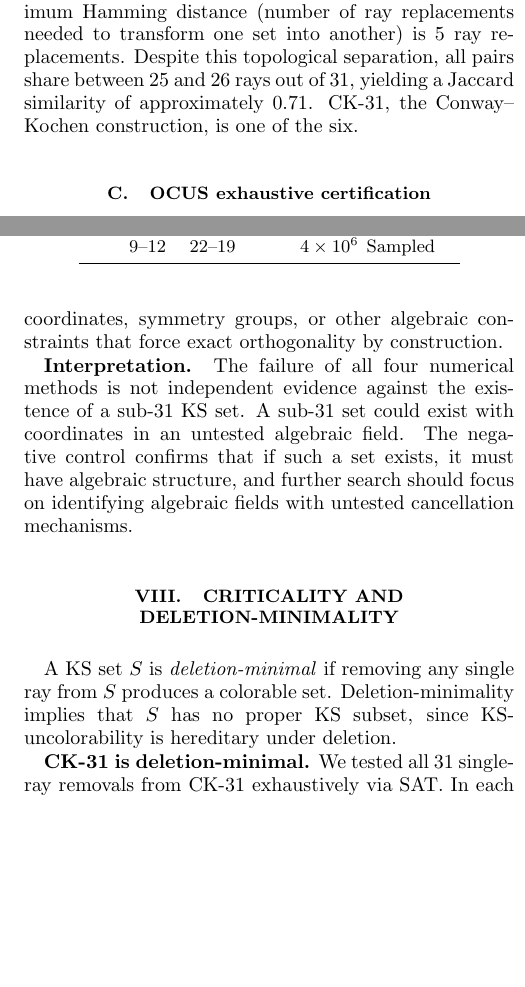
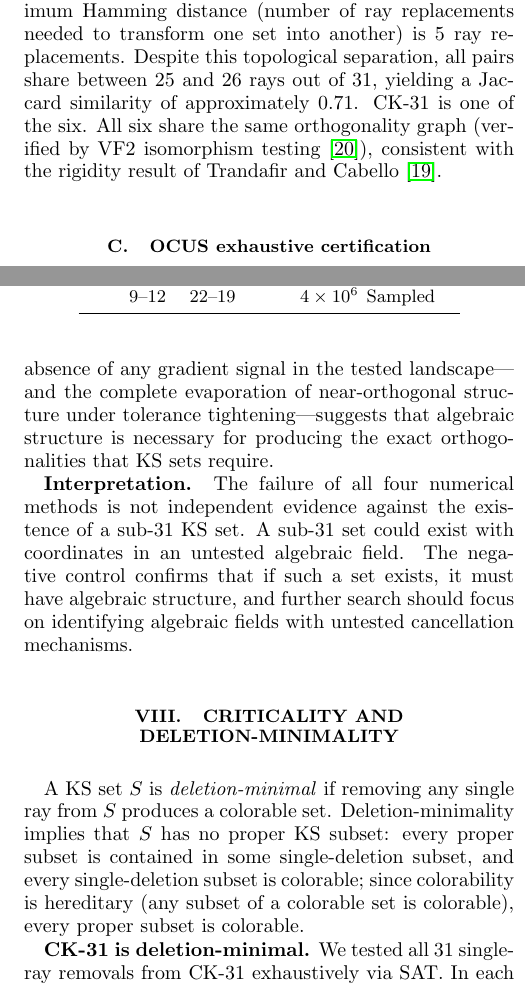
Before and after one commit to michaelkernaghan/contextuality, a LaTeX paper (paper/sub31_overview.tex): two parts of the columns of pages 7 and 10 of 16, joined at a grey line, cut so that both start at the same text, the shorter picture padded with empty space. Compiled offline with pdfLaTeX.

Commit message:
Address Oxford hostile-examiner review: fix hereditary monotonicity, distinct count, table headers, ray definition, graph isomorphism citation, evidence language

```diff
--- a/paper/sub31_overview.tex
+++ b/paper/sub31_overview.tex
@@ -660,8 +661,10 @@ Pairwise comparison of the six minimal sets reveals that no two are connected by
 a single-ray swap: the minimum Hamming distance (number of ray replacements
 needed to transform one set into another) is 5~ray replacements. Despite this
 topological separation, all pairs share between 25 and 26 rays out of 31,
-yielding a Jaccard similarity of approximately 0.71. CK-31, the Conway--Kochen
-construction, is one of the six.
+yielding a Jaccard similarity of approximately 0.71. CK-31 is one of the six.
+All six share the same orthogonality graph (verified by VF2 isomorphism
+testing~\cite{Kernaghan2026algebraic}), consistent with the rigidity
+result of Trandafir and Cabello~\cite{TrandafirCabello2025}.
 
 \subsection{OCUS exhaustive certification}
 
@@ -912,7 +915,7 @@ Strategies 1--3 operate exclusively within finite algebraic ray pools: they can
 
 Total runtime across all four methods: approximately 12 minutes.
 
-\textbf{Key insight: exact orthogonality is measure-zero.} In the space of unit vectors in $\R^3$ or $\C^3$, the condition $u \cdot v = 0$ defines a measure-zero set. There is no gradient signal connecting near-orthogonal configurations to exact ones: the ``number of exact orthogonal pairs'' objective is constant (zero) almost everywhere in continuous configuration space, jumping discontinuously only on a set of measure zero. Continuous optimization is \emph{categorically} unable to find KS sets. Any successful search must exploit algebraic structure---number-ring coordinates, symmetry groups, or other algebraic constraints that force exact orthogonality by construction.
+\textbf{Key insight: exact orthogonality is measure-zero.} In the space of unit vectors in $\R^3$ or $\C^3$, the condition $\langle u, v \rangle = 0$ defines a measure-zero set. For the unguided random-start methods tested here, there is no gradient signal connecting near-orthogonal configurations to exact ones: the ``number of exact orthogonal pairs'' objective is constant (zero) almost everywhere, jumping discontinuously on a set of measure zero. More sophisticated continuous methods (homotopy continuation, manifold-constrained search) are not ruled out in principle, but the absence of any gradient signal in the tested landscape---and the complete evaporation of near-orthogonal structure under tolerance tightening---suggests that algebraic structure is necessary for producing the exact orthogonalities that KS sets require.
 
 \textbf{Interpretation.} The failure of all four numerical methods is not independent evidence against the existence of a sub-31 KS set. A sub-31 set could exist with coordinates in an untested algebraic field. The negative control confirms that if such a set exists, it must have algebraic structure, and further search should focus on identifying algebraic fields with untested cancellation mechanisms.
 
@@ -921,7 +924,7 @@ Total runtime across all four methods: approximately 12 minutes.
 \label{sec:criticality}
 %%----------------------------------------------------------------------
 
-A KS set $S$ is \emph{deletion-minimal} if removing any single ray from $S$ produces a colorable set. Deletion-minimality implies that $S$ has no proper KS subset, since KS-uncolorability is hereditary under deletion.
+A KS set $S$ is \emph{deletion-minimal} if removing any single ray from $S$ produces a colorable set. Deletion-minimality implies that $S$ has no proper KS subset: every proper subset is contained in some single-deletion subset, and every single-deletion subset is colorable; since colorability is hereditary (any subset of a colorable set is colorable), every proper subset is colorable.
 
 \textbf{CK-31 is deletion-minimal.} We tested all 31 single-ray removals from CK-31 exhaustively via SAT. In each case, the resulting 30-ray set is colorable. This confirms that CK-31 contains no proper KS subset: \emph{every} proper subset of CK-31 is colorable. This result was verified independently for all six distinct minimal 31-sets found in the integer pool; each is deletion-minimal.
 
```
Also changed, not shown: paper/sub31_overview.tex (17 more changed lines).
